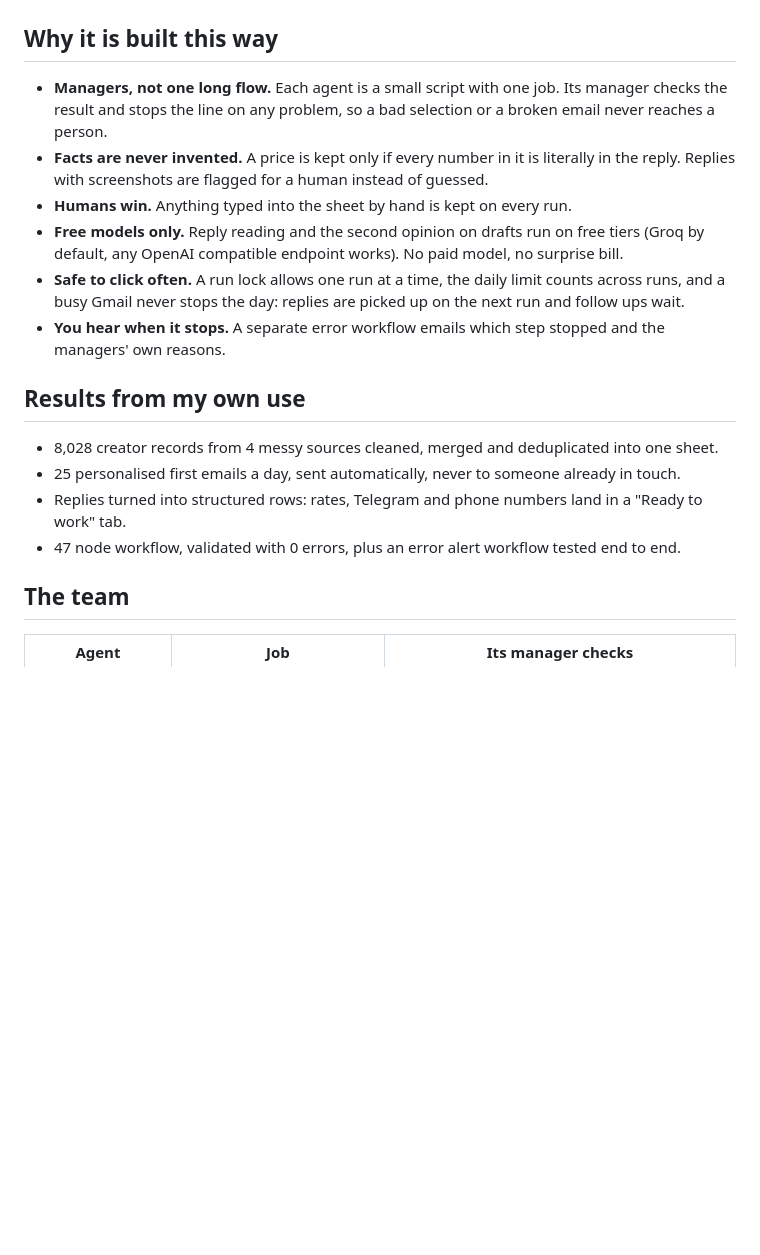
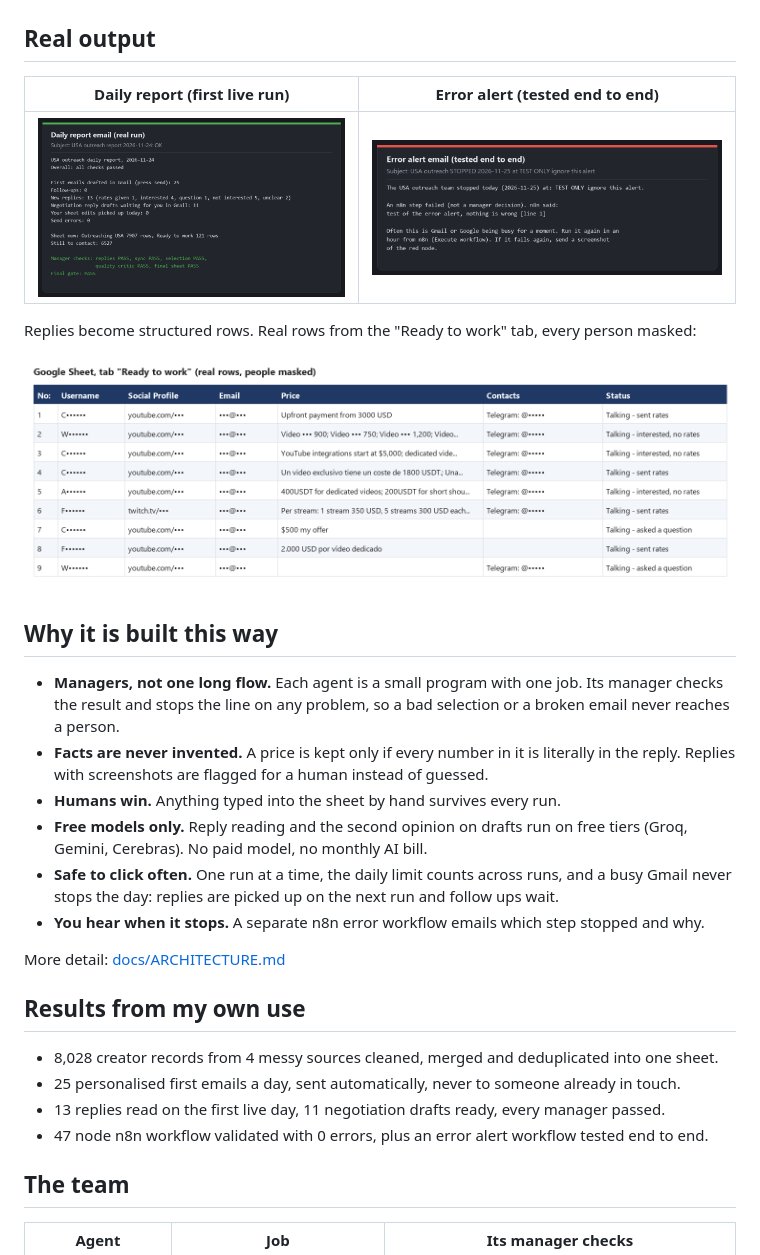
Before and after one commit to Ali45504/ai-outreach-team, a Markdown page: README.md, the part around one of its changes. GitHub-like rendering; pictures changed too: docs/images/daily_report.png (added), docs/images/error_alert.png (added), docs/images/ready_tab_masked.png (added); blank space fills up the shorter version.

Commit message:
Add real screenshots, architecture notes and a clearer README
Co-Authored-By: Claude Opus 5.5 <noreply@anthropic.com>

````diff
--- a/README.md
+++ b/README.md
@@ -41,25 +39,36 @@ flowchart LR
 ```
+
+## Real output
+
+| Daily report (first live run) | Error alert (tested end to end) |
+|---|---|
+| ![Daily report email](docs/images/daily_report.png) | ![Error alert email](docs/images/error_alert.png) |
+
+Replies become structured rows. Real rows from the "Ready to work" tab, every person masked:
+
+![Ready to work tab, masked](docs/images/ready_tab_masked.png)
 
 ## Why it is built this way
 
-- **Managers, not one long flow.** Each agent is a small script with one job. Its manager checks the
+- **Managers, not one long flow.** Each agent is a small program with one job. Its manager checks the
   result and stops the line on any problem, so a bad selection or a broken email never reaches a person.
 - **Facts are never invented.** A price is kept only if every number in it is literally in the reply.
   Replies with screenshots are flagged for a human instead of guessed.
-- **Humans win.** Anything typed into the sheet by hand is kept on every run.
-- **Free models only.** Reply reading and the second opinion on drafts run on free tiers (Groq by
-  default, any OpenAI compatible endpoint works). No paid model, no surprise bill.
-- **Safe to click often.** A run lock allows one run at a time, the daily limit counts across runs,
-  and a busy Gmail never stops the day: replies are picked up on the next run and follow ups wait.
-- **You hear when it stops.** A separate error workflow emails which step stopped and the managers'
-  own reasons.
+- **Humans win.** Anything typed into the sheet by hand survives every run.
+- **Free models only.** Reply reading and the second opinion on drafts run on free tiers (Groq,
+  Gemini, Cerebras). No paid model, no monthly AI bill.
+- **Safe to click often.** One run at a time, the daily limit counts across runs, and a busy Gmail
+  never stops the day: replies are picked up on the next run and follow ups wait.
+- **You hear when it stops.** A separate n8n error workflow emails which step stopped and why.
+
+More detail: [docs/ARCHITECTURE.md](docs/ARCHITECTURE.md)
 
 ## Results from my own use
 
 - 8,028 creator records from 4 messy sources cleaned, merged and deduplicated into one sheet.
 - 25 personalised first emails a day, sent automatically, never to someone already in touch.
-- Replies turned into structured rows: rates, Telegram and phone numbers land in a "Ready to work" tab.
-- 47 node workflow, validated with 0 errors, plus an error alert workflow tested end to end.
+- 13 replies read on the first live day, 11 negotiation drafts ready, every manager passed.
+- 47 node n8n workflow validated with 0 errors, plus an error alert workflow tested end to end.
 
 ## The team
 
````
Also changed, not shown: other parts of README.md (+49 -47 lines), docs/ARCHITECTURE.md (added, +34 -0 lines), docs/images/n8n_canvas.png (added).
